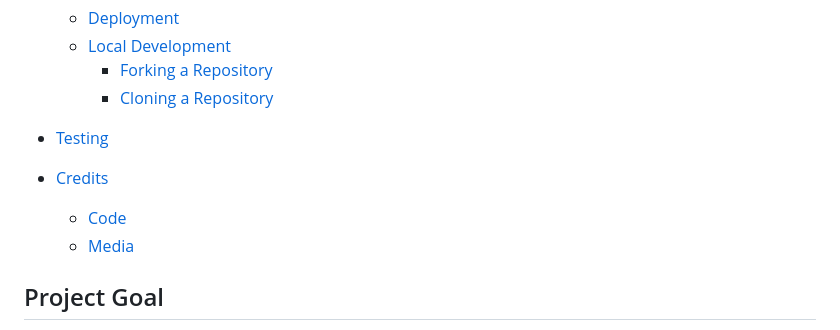
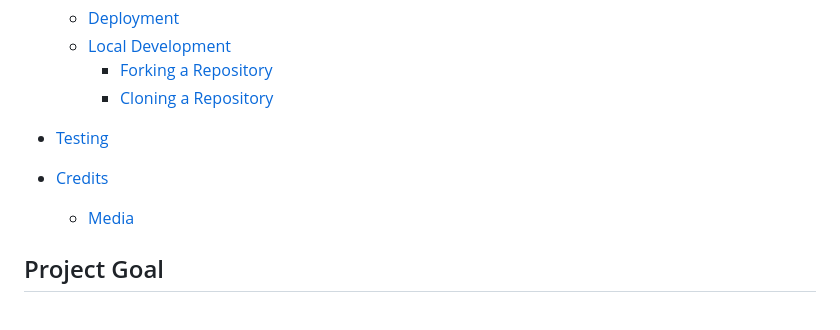
Before and after one commit to DanArthur99/Milestone-Project-3, a Markdown page: README.md, the part around the change. GitHub-like rendering.

```diff
--- a/README.md
+++ b/README.md
@@ -46,7 +46,6 @@ Deployed Website: [Music Gear Review Site](https://gear-review-0801b9de8ec9.hero
 * [Testing](#Testing)
 
 * [Credits](#Credits)
-  * [Code](#Code)
   * [Media](#Media)
 
 ## Project Goal
```
